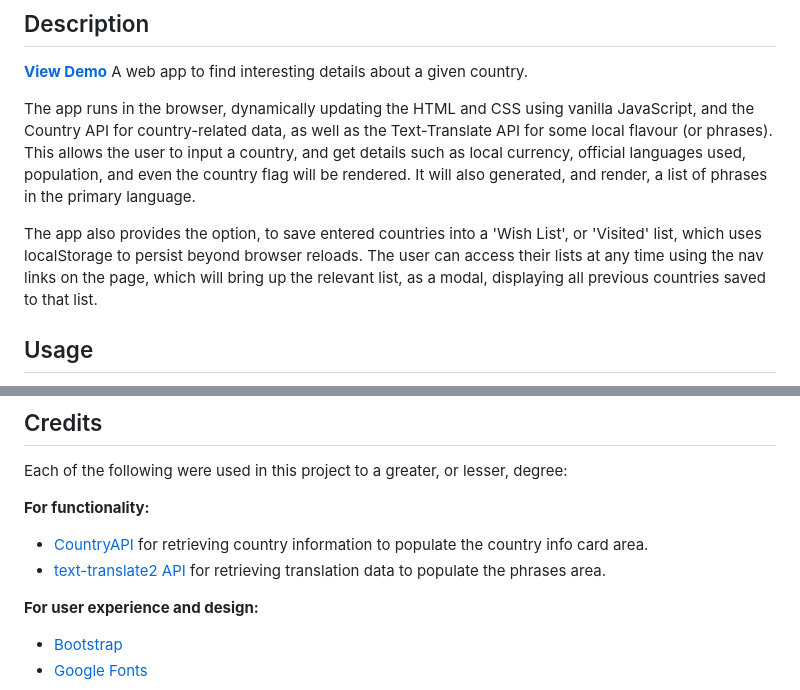
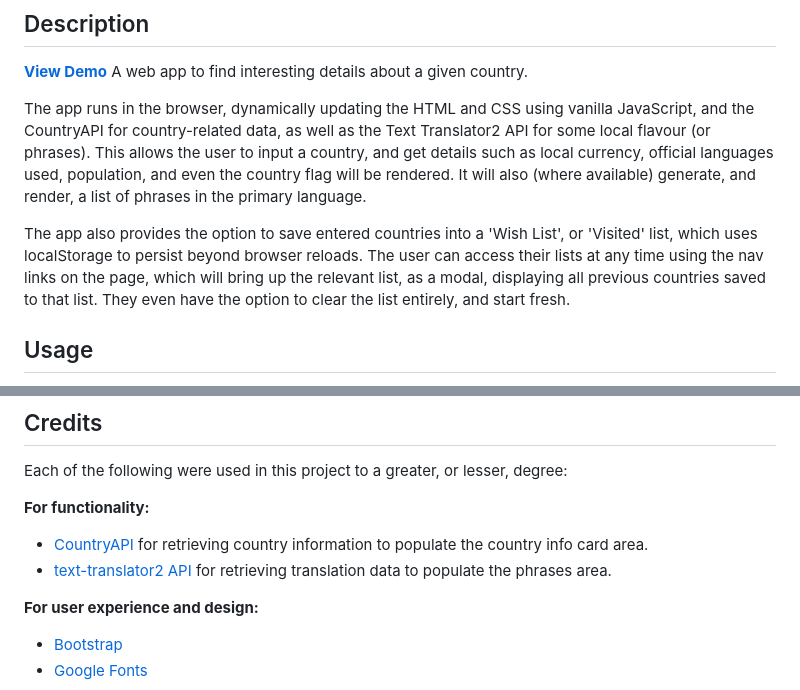
Before and after one commit to Agia/Country-Info, a Markdown page: README.md, 2 parts joined by grey strips. Drawn GitHub-style.

Commit message:
Some minor edits to README, fixed some typos, added GitHub linksand changed wording a little

```diff
--- a/README.md
+++ b/README.md
@@ -7,9 +7,9 @@
 </br>
 A web app to find interesting details about a given country.
 
-The app runs in the browser, dynamically updating the HTML and CSS using vanilla JavaScript, and the Country API for country-related data, as well as the Text-Translate API for some local flavour (or phrases). This allows the user to input a country, and get details such as local currency, official languages used, population, and even the country flag will be rendered. It will also generated, and render, a list of phrases in the primary language.
+The app runs in the browser, dynamically updating the HTML and CSS using vanilla JavaScript, and the CountryAPI for country-related data, as well as the Text Translator2 API for some local flavour (or phrases). This allows the user to input a country, and get details such as local currency, official languages used, population, and even the country flag will be rendered. It will also (where available) generate, and render, a list of phrases in the primary language.
 
-The app also provides the option, to save entered countries into a 'Wish List', or 'Visited' list, which uses localStorage to persist beyond browser reloads. The user can access their lists at any time using the nav links on the page, which will bring up the relevant list, as a modal, displaying all previous countries saved to that list.
+The app also provides the option to save entered countries into a 'Wish List', or 'Visited' list, which uses localStorage to persist beyond browser reloads. The user can access their lists at any time using the nav links on the page, which will bring up the relevant list, as a modal, displaying all previous countries saved to that list. They even have the option to clear the list entirely, and start fresh.
 
 ## Usage
 <!-- TODO: Links needs updating when repo name is updated -->
@@ -40,7 +40,7 @@ Each of the following were used in this project to a greater, or lesser, degree:
 **For functionality:**
 
 - [CountryAPI](https://countryapi.io/) for retrieving country information to populate the country info card area.
-- [text-translate2 API](https://rapidapi.com/dickyagustin/api/text-translator2) for retrieving translation data to populate the phrases area.
+- [text-translator2 API](https://rapidapi.com/dickyagustin/api/text-translator2) for retrieving translation data to populate the phrases area.
 
 **For user experience and design:**
 
```
Also changed, not shown: other parts of README.md (+1 -1 lines).
